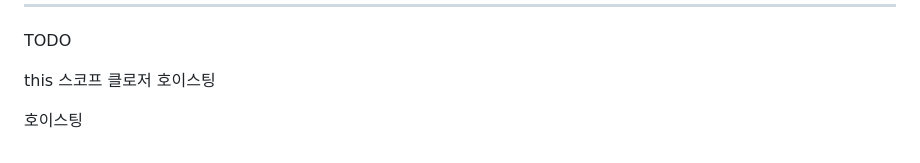
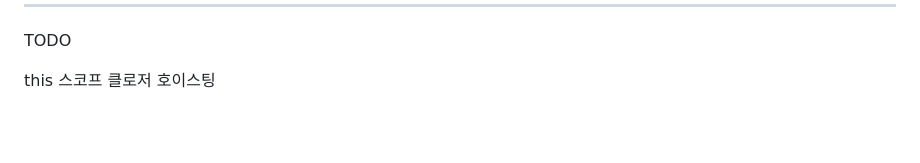
Before and after one commit to Hyojin-Moon/TIL, a Markdown page: 2025/251029-callback.md, the part around the change. GitHub-like rendering; blank space fills up the shorter version.

```diff
--- a/2025/251029-callback.md
+++ b/2025/251029-callback.md
@@ -237,5 +237,3 @@ this
 스코프
 클로저
 호이스팅
-
-호이스팅
```
